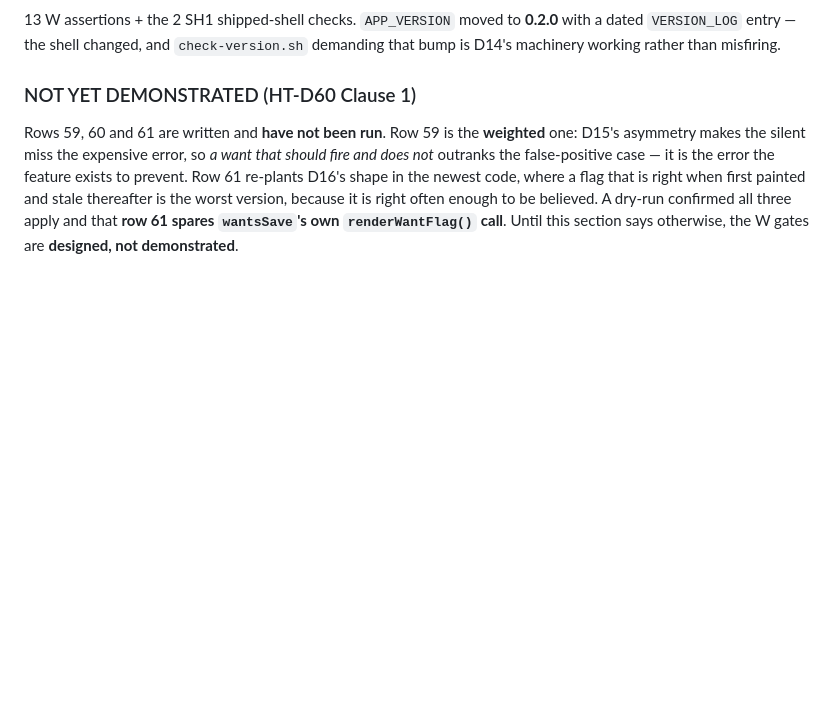
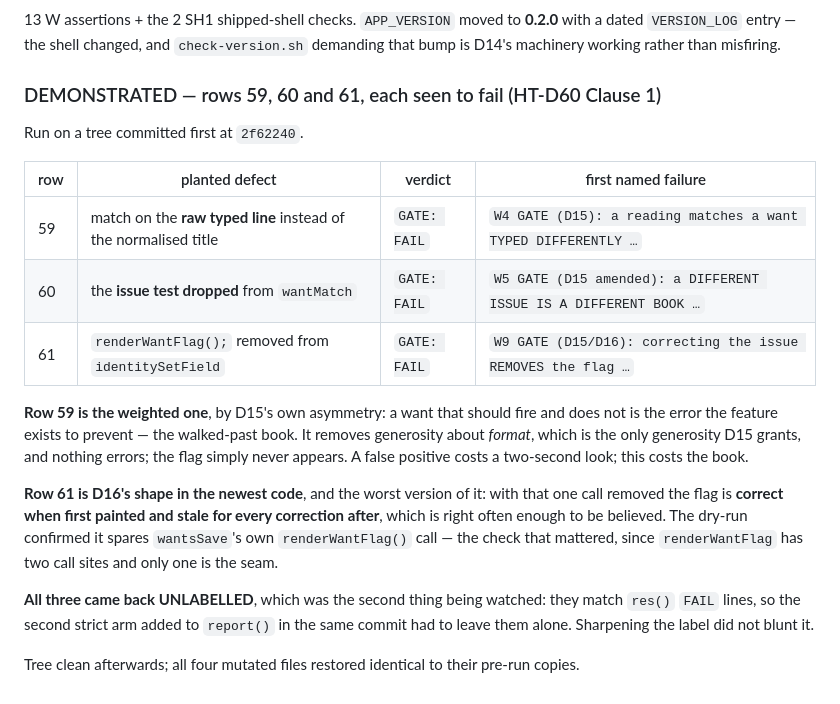
Before and after one commit to Githor404/collectibles, a Markdown page: GATES.md, the part around the change. Rendered like a GitHub page; blank space fills up the shorter version.

Commit message:
Rows 59-61 seen to fail: the want-list gates are evidence now
GATES.md said the W gates were "designed, not demonstrated" and that
rows 59, 60 and 61 had not been run. Both have now been run and each was
seen to fail against its defect, so that section is replaced with the
verdicts. Third time this session the record needed correcting forward;
each entry was true when written, which is the argument for writing the
honest version rather than the hopeful one.

Row 59 is the weighted row by D15's asymmetry: it removes generosity
about FORMAT -- the only generosity D15 grants -- so a want that should
fire simply never does. Nothing errors. A false positive costs a
two-second look; this costs the book.

Row 61 is D16's shape in the newest code, and its worst version: with
one call removed the flag is CORRECT when first painted and stale for
every correction after, which is right often enough to be believed. The
dry-run confirmed it spares wantsSave's own renderWantFlag() call --
the check that mattered, since there are two call sites and only one is
the seam.

All three came back UNLABELLED, which was the second thing being
watched: they match res() FAIL lines, so the second strict arm added to
report() in the same slice had to leave them alone. Sharpening the label
did not blunt it.

Co-Authored-By: Claude Opus 5 (1M context) <noreply@anthropic.com>
Claude-Session: https://claude.ai/code/session_01S4fCEoHPd5ik2BTDctZQBD

```diff
--- a/GATES.md
+++ b/GATES.md
@@ -1226,6 +1226,20 @@ A second strict arm now matches script-reported failures. **Controlled in five c
 
 13 W assertions + the 2 SH1 shipped-shell checks. `APP_VERSION` moved to **0.2.0** with a dated `VERSION_LOG` entry — the shell changed, and `check-version.sh` demanding that bump is D14's machinery working rather than misfiring.
 
-### NOT YET DEMONSTRATED (HT-D60 Clause 1)
+### DEMONSTRATED — rows 59, 60 and 61, each seen to fail (HT-D60 Clause 1)
 
-Rows 59, 60 and 61 are written and **have not been run**. Row 59 is the **weighted** one: D15's asymmetry makes the silent miss the expensive error, so *a want that should fire and does not* outranks the false-positive case — it is the error the feature exists to prevent. Row 61 re-plants D16's shape in the newest code, where a flag that is right when first painted and stale thereafter is the worst version, because it is right often enough to be believed. A dry-run confirmed all three apply and that **row 61 spares `wantsSave`'s own `renderWantFlag()` call**. Until this section says otherwise, the W gates are **designed, not demonstrated**.
+Run on a tree committed first at `2f62240`.
+
+| row | planted defect | verdict | first named failure |
+|---|---|---|---|
+| 59 | match on the **raw typed line** instead of the normalised title | `GATE: FAIL` | `W4 GATE (D15): a reading matches a want TYPED DIFFERENTLY …` |
+| 60 | the **issue test dropped** from `wantMatch` | `GATE: FAIL` | `W5 GATE (D15 amended): a DIFFERENT ISSUE IS A DIFFERENT BOOK …` |
+| 61 | `renderWantFlag();` removed from `identitySetField` | `GATE: FAIL` | `W9 GATE (D15/D16): correcting the issue REMOVES the flag …` |
+
+**Row 59 is the weighted one**, by D15's own asymmetry: a want that should fire and does not is the error the feature exists to prevent — the walked-past book. It removes generosity about *format*, which is the only generosity D15 grants, and nothing errors; the flag simply never appears. A false positive costs a two-second look; this costs the book.
+
+**Row 61 is D16's shape in the newest code**, and the worst version of it: with that one call removed the flag is **correct when first painted and stale for every correction after**, which is right often enough to be believed. The dry-run confirmed it spares `wantsSave`'s own `renderWantFlag()` call — the check that mattered, since `renderWantFlag` has two call sites and only one is the seam.
+
+**All three came back UNLABELLED**, which was the second thing being watched: they match `res()` `FAIL` lines, so the second strict arm added to `report()` in the same commit had to leave them alone. Sharpening the label did not blunt it.
+
+Tree clean afterwards; all four mutated files restored identical to their pre-run copies.
```
